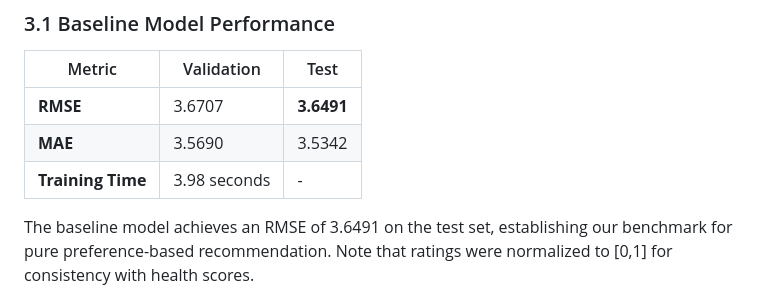
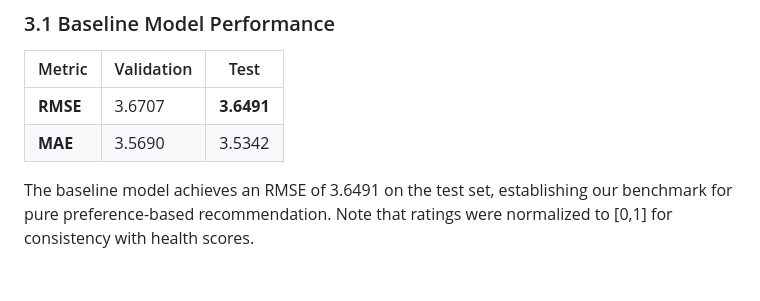
Before and after one commit to AlekaMelese/multi-objective-food-recommender, a Markdown page: REPORT.md, the part around the change. Rendered like a GitHub page; blank space fills up the shorter version.

```diff
--- a/REPORT.md
+++ b/REPORT.md
@@ -124,7 +124,7 @@ Where:
 |--------|-----------|------|
 | **RMSE** | 3.6707 | **3.6491** |
 | **MAE** | 3.5690 | 3.5342 |
-| **Training Time** | 3.98 seconds | - |
+
 
 The baseline model achieves an RMSE of 3.6491 on the test set, establishing our benchmark for pure preference-based recommendation. Note that ratings were normalized to [0,1] for consistency with health scores.
 
```
